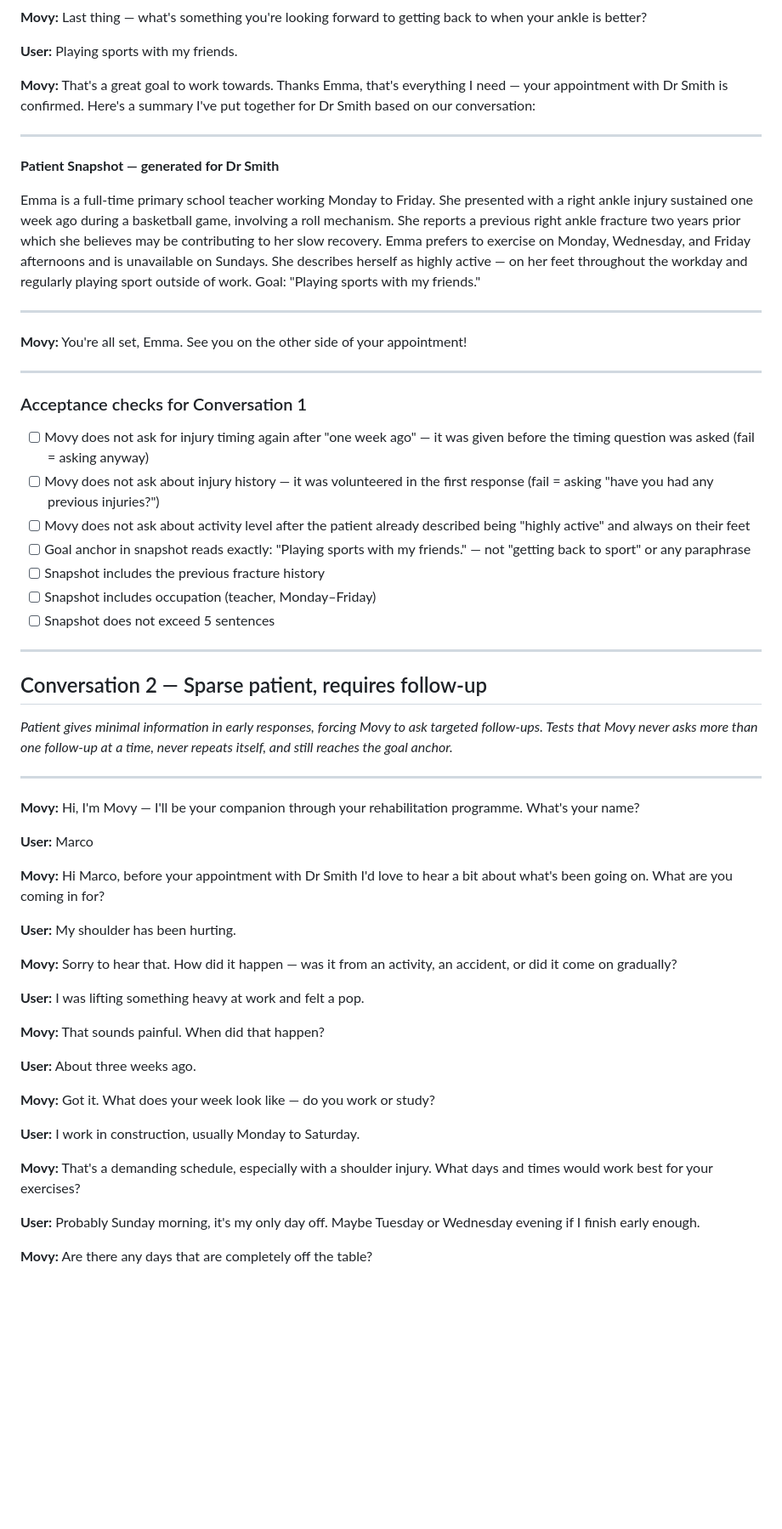
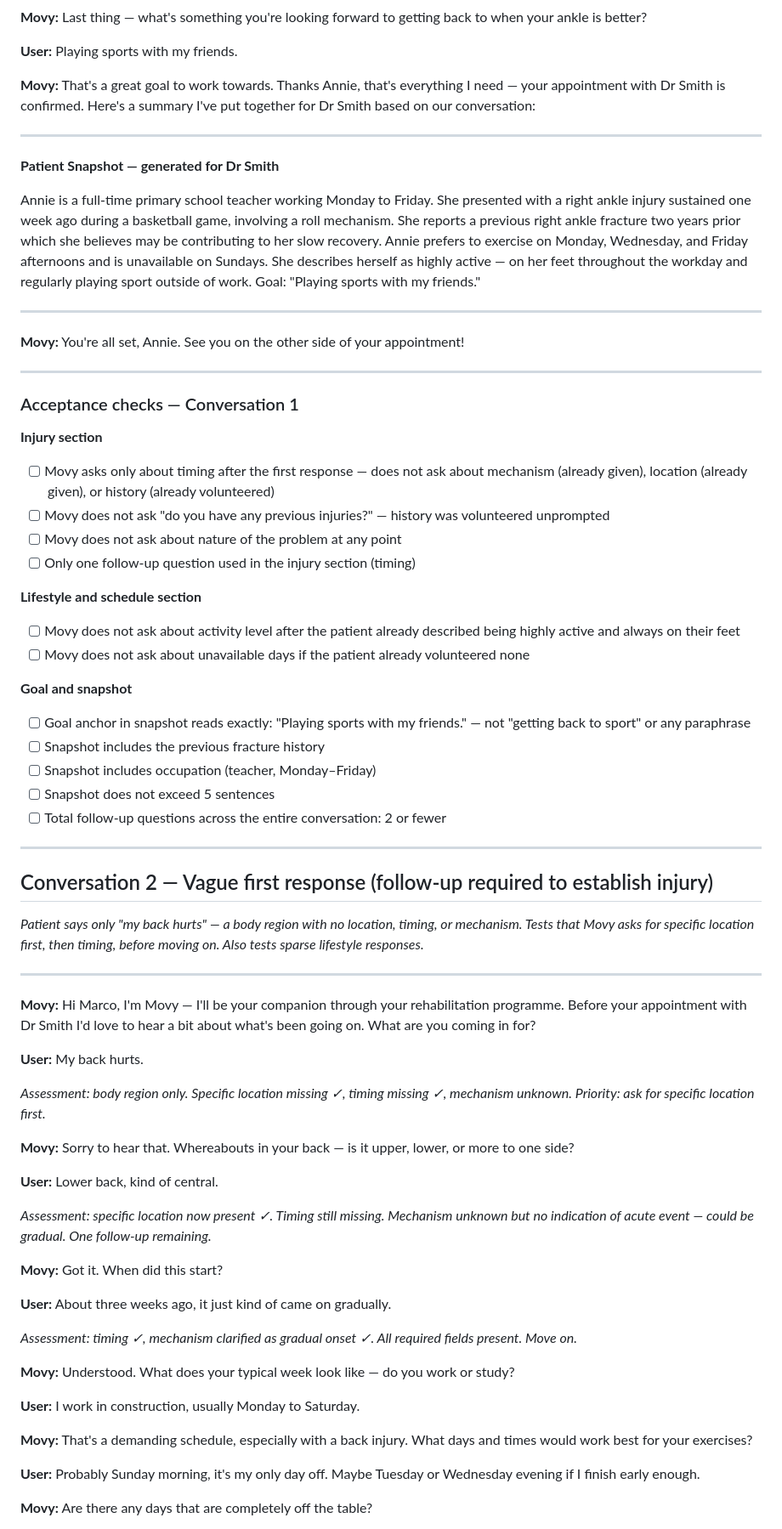
Before and after one commit to AnnabelleConron/movy-agent, a Markdown page: acceptance-criteria/movy_acceptance_criteria.md, the part around one of its changes. Shown at 85% size. GitHub-like rendering; blank space fills up the shorter version.

Commit message:
Update acceptance criteria

```diff
--- a/acceptance-criteria/movy_acceptance_criteria.md
+++ b/acceptance-criteria/movy_acceptance_criteria.md
@@ -62,59 +81,70 @@
 
 **User:** Playing sports with my friends.
 
-**Movy:** That's a great goal to work towards. Thanks Emma, that's everything I need — your appointment with Dr Smith is confirmed. Here's a summary I've put together for Dr Smith based on our conversation:
+**Movy:** That's a great goal to work towards. Thanks Annie, that's everything I need — your appointment with Dr Smith is confirmed. Here's a summary I've put together for Dr Smith based on our conversation:
 
 ---
 
 **Patient Snapshot — generated for Dr Smith**
 
-Emma is a full-time primary school teacher working Monday to Friday. She presented with a right ankle injury sustained one week ago during a basketball game, involving a roll mechanism. She reports a previous right ankle fracture two years prior which she believes may be contributing to her slow recovery. Emma prefers to exercise on Monday, Wednesday, and Friday afternoons and is unavailable on Sundays. She describes herself as highly active — on her feet throughout the workday and regularly playing sport outside of work. Goal: "Playing sports with my friends."
+Annie is a full-time primary school teacher working Monday to Friday. She presented with a right ankle injury sustained one week ago during a basketball game, involving a roll mechanism. She reports a previous right ankle fracture two years prior which she believes may be contributing to her slow recovery. Annie prefers to exercise on Monday, Wednesday, and Friday afternoons and is unavailable on Sundays. She describes herself as highly active — on her feet throughout the workday and regularly playing sport outside of work. Goal: "Playing sports with my friends."
 
 ---
 
-**Movy:** You're all set, Emma. See you on the other side of your appointment!
+**Movy:** You're all set, Annie. See you on the other side of your appointment!
 
 ---
 
-### Acceptance checks for Conversation 1
+### Acceptance checks — Conversation 1
 
-- [ ] Movy does not ask for injury timing again after "one week ago" — it was given before the timing question was asked (fail = asking anyway)
-- [ ] Movy does not ask about injury history — it was volunteered in the first response (fail = asking "have you had any previous injuries?")
-- [ ] Movy does not ask about activity level after the patient already described being "highly active" and always on their feet
+**Injury section**
+- [ ] Movy asks only about timing after the first response — does not ask about mechanism (already given), location (already given), or history (already volunteered)
+- [ ] Movy does not ask "do you have any previous injuries?" — history was volunteered unprompted
+- [ ] Movy does not ask about nature of the problem at any point
+- [ ] Only one follow-up question used in the injury section (timing)
+
+**Lifestyle and schedule section**
+- [ ] Movy does not ask about activity level after the patient already described being highly active and always on their feet
+- [ ] Movy does not ask about unavailable days if the patient already volunteered none
+
+**Goal and snapshot**
 - [ ] Goal anchor in snapshot reads exactly: "Playing sports with my friends." — not "getting back to sport" or any paraphrase
 - [ ] Snapshot includes the previous fracture history
 - [ ] Snapshot includes occupation (teacher, Monday–Friday)
 - [ ] Snapshot does not exceed 5 sentences
+- [ ] Total follow-up questions across the entire conversation: 2 or fewer
 
 ---
 
-## Conversation 2 — Sparse patient, requires follow-up
+## Conversation 2 — Vague first response (follow-up required to establish injury)
 
-*Patient gives minimal information in early responses, forcing Movy to ask targeted follow-ups. Tests that Movy never asks more than one follow-up at a time, never repeats itself, and still reaches the goal anchor.*
+*Patient says only "my back hurts" — a body region with no location, timing, or mechanism. Tests that Movy asks for specific location first, then timing, before moving on. Also tests sparse lifestyle responses.*
 
 ---
 
-**Movy:** Hi, I'm Movy — I'll be your companion through your rehabilitation programme. What's your name?
+**Movy:** Hi Marco, I'm Movy — I'll be your companion through your rehabilitation programme. Before your appointment with Dr Smith I'd love to hear a bit about what's been going on. What are you coming in for?
 
-**User:** Marco
+**User:** My back hurts.
 
-**Movy:** Hi Marco, before your appointment with Dr Smith I'd love to hear a bit about what's been going on. What are you coming in for?
+*Assessment: body region only. Specific location missing ✓, timing missing ✓, mechanism unknown. Priority: ask for specific location first.*
 
-**User:** My shoulder has been hurting.
+**Movy:** Sorry to hear that. Whereabouts in your back — is it upper, lower, or more to one side?
 
-**Movy:** Sorry to hear that. How did it happen — was it from an activity, an accident, or did it come on gradually?
+**User:** Lower back, kind of central.
 
-**User:** I was lifting something heavy at work and felt a pop.
+*Assessment: specific location now present ✓. Timing still missing. Mechanism unknown but no indication of acute event — could be gradual. One follow-up remaining.*
 
-**Movy:** That sounds painful. When did that happen?
+**Movy:** Got it. When did this start?
 
-**User:** About three weeks ago.
+**User:** About three weeks ago, it just kind of came on gradually.
 
-**Movy:** Got it. What does your week look like — do you work or study?
+*Assessment: timing ✓, mechanism clarified as gradual onset ✓. All required fields present. Move on.*
+
+**Movy:** Understood. What does your typical week look like — do you work or study?
 
 **User:** I work in construction, usually Monday to Saturday.
 
-**Movy:** That's a demanding schedule, especially with a shoulder injury. What days and times would work best for your exercises?
+**Movy:** That's a demanding schedule, especially with a back injury. What days and times would work best for your exercises?
 
 **User:** Probably Sunday morning, it's my only day off. Maybe Tuesday or Wednesday evening if I finish early enough.
 
```
Also changed, not shown: other parts of acceptance-criteria/movy_acceptance_criteria.md (+101 -50 lines), system-prompt/movy_onboarding_system_prompt.md (+6 -3 lines).
